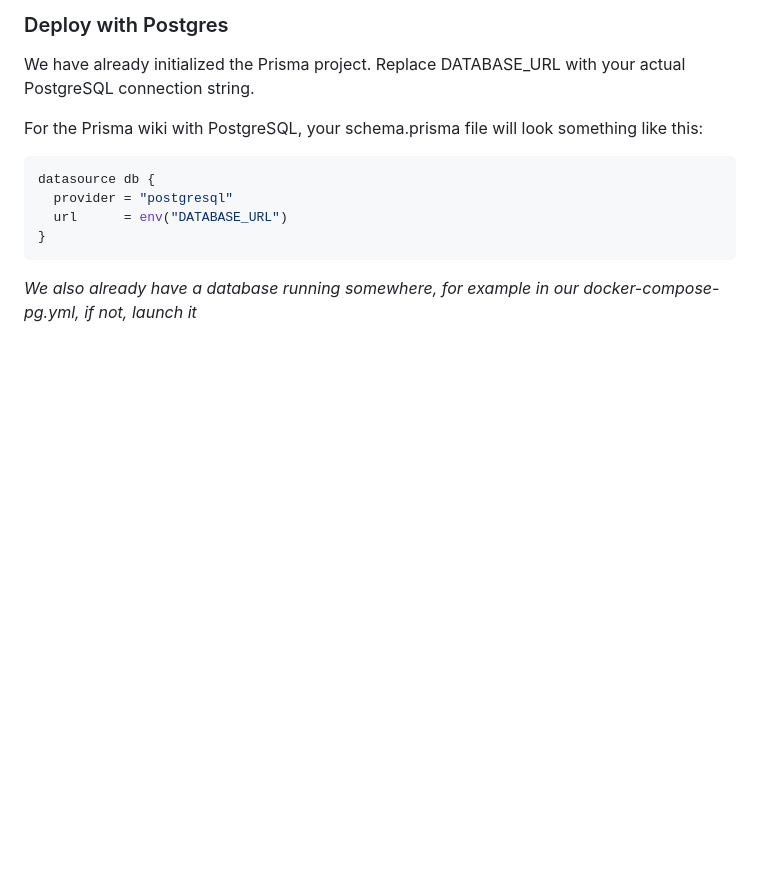
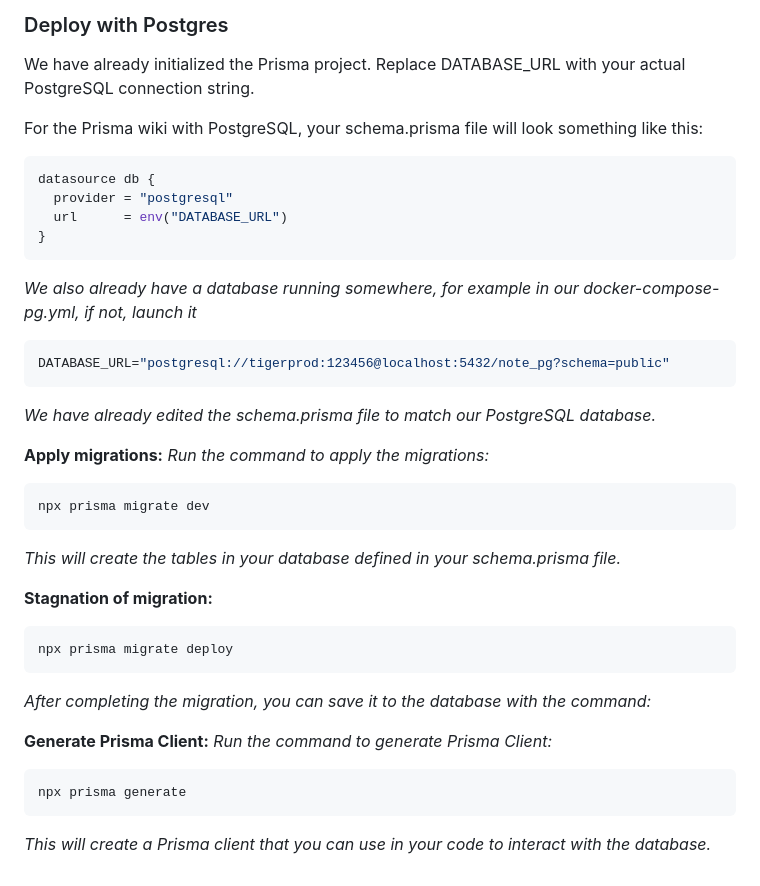
Before and after one commit to maxmax/cs-app, a Markdown page: notes-app/README.md, the part around the change. Rendered like a GitHub page; blank space fills up the shorter version.

Commit message:
doc hotfix

````diff
--- a/notes-app/README.md
+++ b/notes-app/README.md
@@ -115,3 +115,30 @@ datasource db {
 ```
 
 *We also already have a database running somewhere, for example in our docker-compose-pg.yml, if not, launch it*
+
+```sh
+DATABASE_URL="postgresql://tigerprod:123456@localhost:5432/note_pg?schema=public"
+```
+*We have already edited the schema.prisma file to match our PostgreSQL database.*
+
+**Apply migrations:**
+*Run the command to apply the migrations:*
+
+```sh
+npx prisma migrate dev
+```
+*This will create the tables in your database defined in your schema.prisma file.*
+
+**Stagnation of migration:**
+```sh
+npx prisma migrate deploy
+```
+*After completing the migration, you can save it to the database with the command:*
+
+**Generate Prisma Client:**
+*Run the command to generate Prisma Client:*
+
+```sh
+npx prisma generate
+```
+*This will create a Prisma client that you can use in your code to interact with the database.*
````
